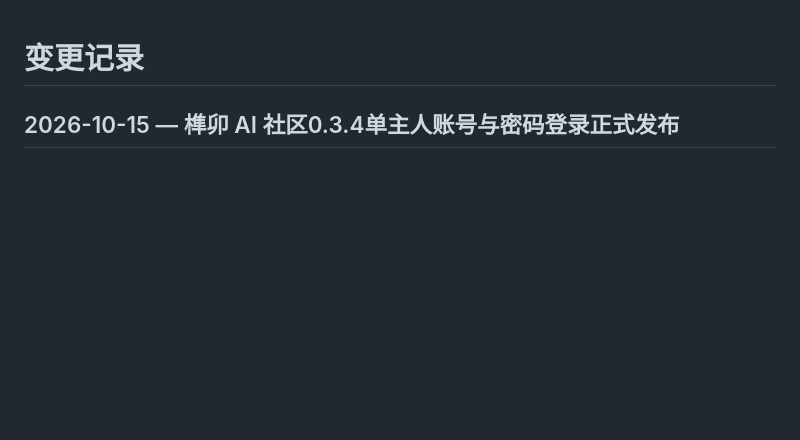
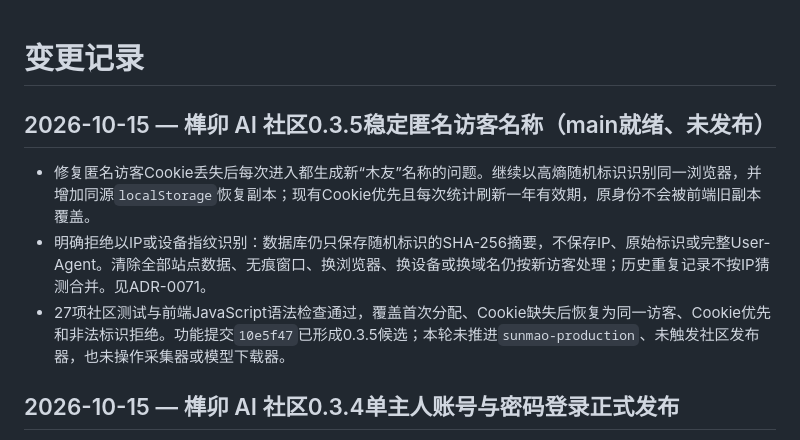
Before and after one commit to wangbaocheng123-hash/instant-ai-finance, a Markdown page: CHANGELOG.md, the part around the change. GitHub-like rendering; blank space fills up the shorter version.

```diff
--- a/CHANGELOG.md
+++ b/CHANGELOG.md
@@ -1,4 +1,10 @@
 # 变更记录
+
+## 2026-10-15 — 榫卯 AI 社区0.3.5稳定匿名访客名称（main就绪、未发布）
+
+- 修复匿名访客Cookie丢失后每次进入都生成新“木友”名称的问题。继续以高熵随机标识识别同一浏览器，并增加同源`localStorage`恢复副本；现有Cookie优先且每次统计刷新一年有效期，原身份不会被前端旧副本覆盖。
+- 明确拒绝以IP或设备指纹识别：数据库仍只保存随机标识的SHA-256摘要，不保存IP、原始标识或完整User-Agent。清除全部站点数据、无痕窗口、换浏览器、换设备或换域名仍按新访客处理；历史重复记录不按IP猜测合并。见ADR-0071。
+- 27项社区测试与前端JavaScript语法检查通过，覆盖首次分配、Cookie缺失后恢复为同一访客、Cookie优先和非法标识拒绝。功能提交`10e5f47`已形成0.3.5候选；本轮未推进`sunmao-production`、未触发社区发布器，也未操作采集器或模型下载器。
 
 ## 2026-10-15 — 榫卯 AI 社区0.3.4单主人账号与密码登录正式发布
 
```
Also changed, not shown: STATUS.md (+8 -4 lines), TASKS.md (+2 -0 lines).
